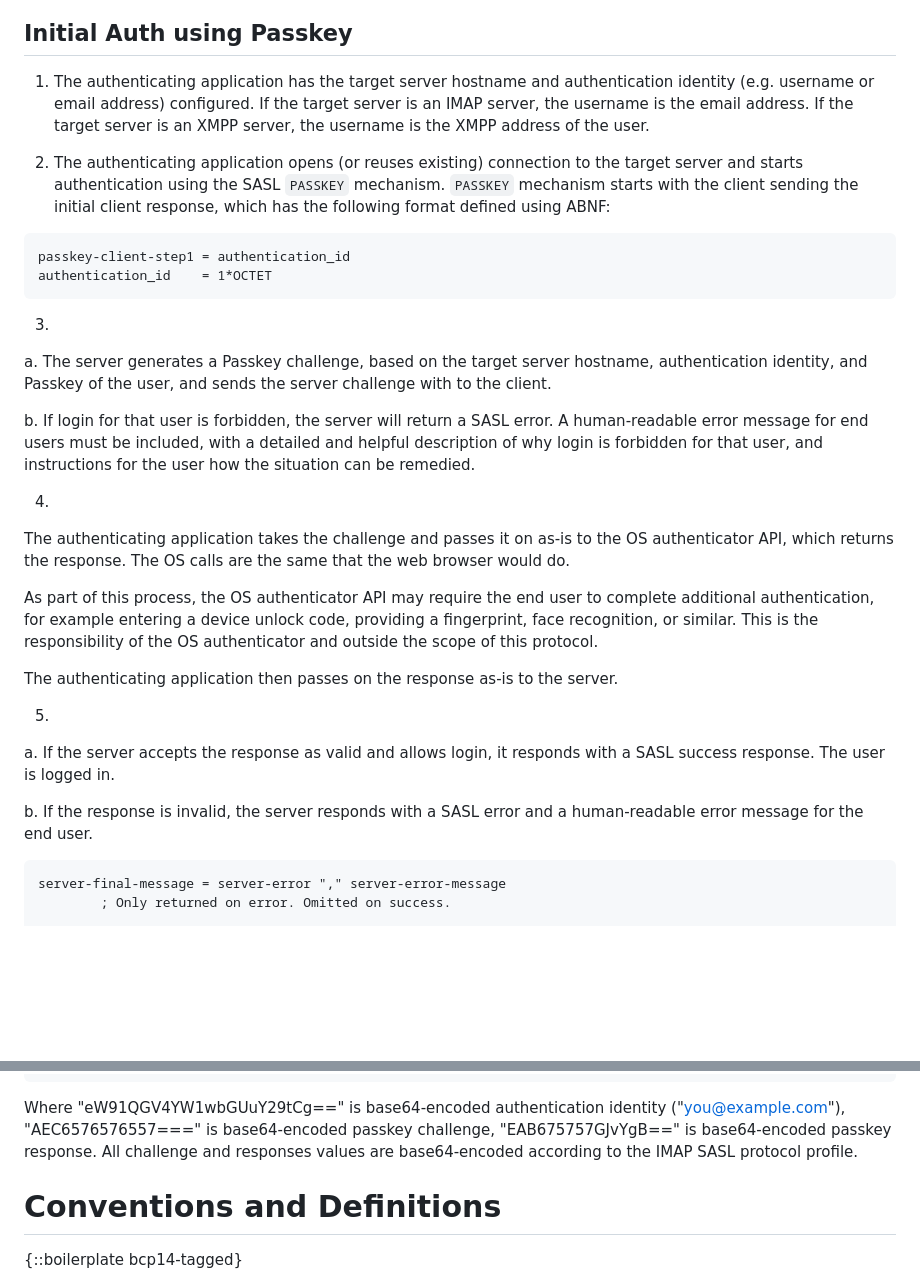
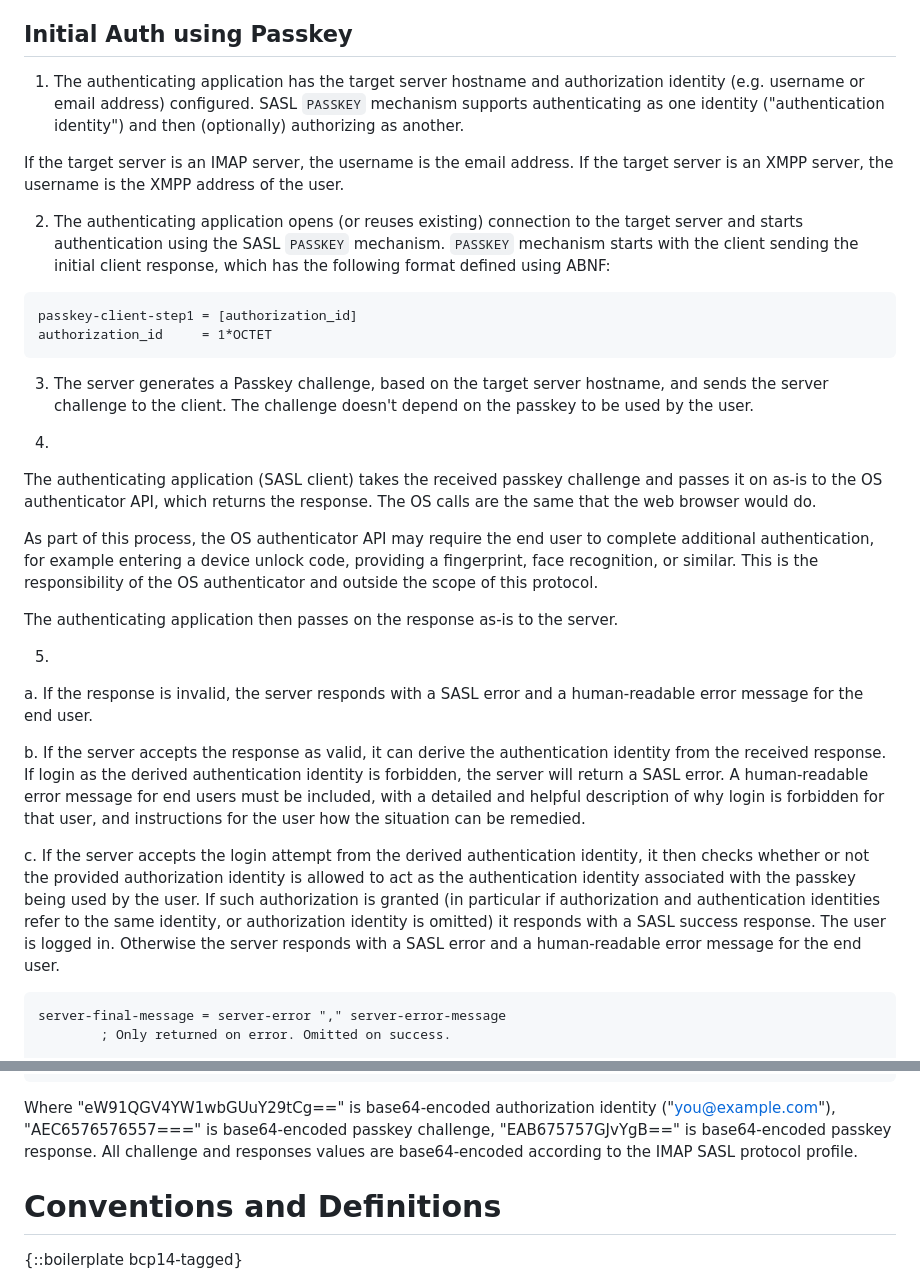
Before and after one commit to benbucksch/sasl-passkey, a Markdown page: draft-bucksch-sasl-passkey.md, 2 parts joined by grey strips. GitHub-like rendering; blank space fills up the shorter version.

Commit message:
Added support for a separate authorization identity (#6)
The authentication identity can be extracted by the server from
the passkey used.

```diff
--- a/draft-bucksch-sasl-passkey.md
+++ b/draft-bucksch-sasl-passkey.md
@@ -70,7 +70,11 @@ application, but managed entirely by the Passkey manager.
 ## Initial Auth using Passkey
 
 1. The authenticating application has the target server hostname and
-   authentication identity (e.g. username or email address) configured.  If the
+   authorization identity (e.g. username or email address) configured.
+SASL `PASSKEY` mechanism supports authenticating as one identity ("authentication identity")
+and then (optionally) authorizing as another.
+
+If the
 target server is an IMAP server, the username is the email address. If the
 target server is an XMPP server, the username is the XMPP address of the user.
 
@@ -80,23 +84,17 @@ target server is an XMPP server, the username is the XMPP address of the user.
 which has the following format defined using ABNF:
 
 ~~~~ abnf
-passkey-client-step1 = authentication_id
-authentication_id    = 1*OCTET
+passkey-client-step1 = [authorization_id]
+authorization_id     = 1*OCTET
 ~~~~
 
-3.
-  a. The server generates a Passkey challenge, based on the
-  target server hostname, authentication identity, and Passkey of the user,
-  and sends the server challenge with to the client.
-
-  b. If login for that user is forbidden, the server will return a
-  SASL error. A human-readable error message for end users
-  must be included, with a detailed and helpful description of why
-  login is forbidden for that user, and instructions for the user
-  how the situation can be remedied.
+3. The server generates a Passkey challenge, based on the
+  target server hostname,
+  and sends the server challenge to the client. The challenge
+  doesn't depend on the passkey to be used by the user.
 
 4.
-The authenticating application takes the challenge and passes it
+The authenticating application (SASL client) takes the received passkey challenge and passes it
 on as-is to the OS authenticator API, which returns the response.
 The OS calls are the same that the web browser would do.
 
@@ -110,10 +108,27 @@ The authenticating application then passes on the response
 as-is to the server.
 
 5.
-  a. If the server accepts the response as valid and allows login,
+  a. If the response is invalid, the server responds with a
+  SASL error and a human-readable error message for the end user.
+
+  b. If the server accepts the response as valid, it can derive
+  the authentication identity from the received response.
+  If login as the derived authentication identity is forbidden,
+  the server will return a
+  SASL error. A human-readable error message for end users
+  must be included, with a detailed and helpful description of why
+  login is forbidden for that user, and instructions for the user
+  how the situation can be remedied.
+
+  c. If the server accepts the login attempt from the derived
+  authentication identity, it then checks
+  whether or not the provided authorization identity is allowed
+  to act as the authentication identity associated with the passkey
+  being used by the user. If such authorization is granted
+  (in particular if authorization and authentication identities
+  refer to the same identity, or authorization identity is omitted)
   it responds with a SASL success response. The user is logged in.
-
-  b. If the response is invalid, the server responds with a
+  Otherwise the server responds with a
   SASL error and a human-readable error message for the end user.
 
 ~~~~ abnf
@@ -161,7 +176,7 @@ C: EAB675757GJvYgB== (passkey response)
 S: 23 OK AUTHENTICATE completed
 ~~~~
 
-Where "eW91QGV4YW1wbGUuY29tCg==" is base64-encoded authentication identity
+Where "eW91QGV4YW1wbGUuY29tCg==" is base64-encoded authorization identity
 ("you@example.com"), "AEC6576576557===" is base64-encoded passkey challenge,
 "EAB675757GJvYgB==" is base64-encoded passkey response.  All challenge and
 responses values are base64-encoded according to the IMAP SASL protocol
```
